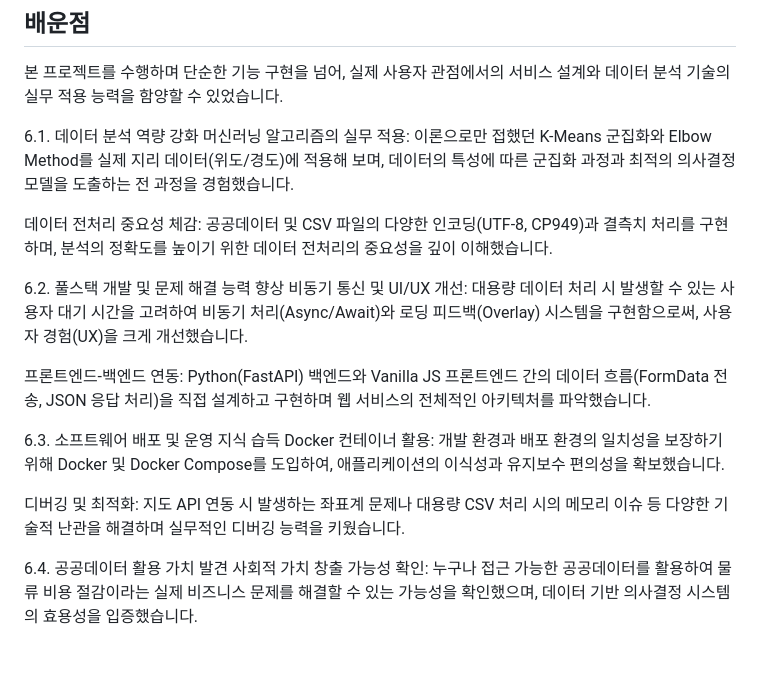
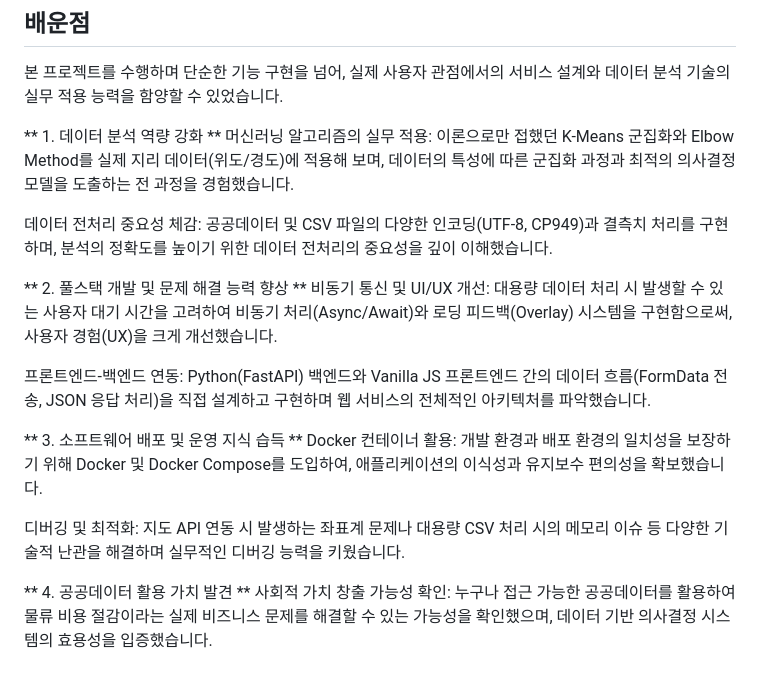
Before and after one commit to chakihwan/GeoLogistics-AI, a Markdown page: README.md, the part around the change. GitHub-like rendering.

Commit message:
Update README with enhanced project learnings

```diff
--- a/README.md
+++ b/README.md
@@ -149,20 +149,20 @@ Chakihwan - Initial work & Full Stack Development - GitHub Profile
 ## 배운점
 본 프로젝트를 수행하며 단순한 기능 구현을 넘어, 실제 사용자 관점에서의 서비스 설계와 데이터 분석 기술의 실무 적용 능력을 함양할 수 있었습니다.
 
-6.1. 데이터 분석 역량 강화
+** 1. 데이터 분석 역량 강화 **
 머신러닝 알고리즘의 실무 적용: 이론으로만 접했던 K-Means 군집화와 Elbow Method를 실제 지리 데이터(위도/경도)에 적용해 보며, 데이터의 특성에 따른 군집화 과정과 최적의 의사결정 모델을 도출하는 전 과정을 경험했습니다.
 
 데이터 전처리 중요성 체감: 공공데이터 및 CSV 파일의 다양한 인코딩(UTF-8, CP949)과 결측치 처리를 구현하며, 분석의 정확도를 높이기 위한 데이터 전처리의 중요성을 깊이 이해했습니다.
 
-6.2. 풀스택 개발 및 문제 해결 능력 향상
+** 2. 풀스택 개발 및 문제 해결 능력 향상 **
 비동기 통신 및 UI/UX 개선: 대용량 데이터 처리 시 발생할 수 있는 사용자 대기 시간을 고려하여 비동기 처리(Async/Await)와 로딩 피드백(Overlay) 시스템을 구현함으로써, 사용자 경험(UX)을 크게 개선했습니다.
 
 프론트엔드-백엔드 연동: Python(FastAPI) 백엔드와 Vanilla JS 프론트엔드 간의 데이터 흐름(FormData 전송, JSON 응답 처리)을 직접 설계하고 구현하며 웹 서비스의 전체적인 아키텍처를 파악했습니다.
 
-6.3. 소프트웨어 배포 및 운영 지식 습득
+** 3. 소프트웨어 배포 및 운영 지식 습득 **
 Docker 컨테이너 활용: 개발 환경과 배포 환경의 일치성을 보장하기 위해 Docker 및 Docker Compose를 도입하여, 애플리케이션의 이식성과 유지보수 편의성을 확보했습니다.
 
 디버깅 및 최적화: 지도 API 연동 시 발생하는 좌표계 문제나 대용량 CSV 처리 시의 메모리 이슈 등 다양한 기술적 난관을 해결하며 실무적인 디버깅 능력을 키웠습니다.
 
-6.4. 공공데이터 활용 가치 발견
+** 4. 공공데이터 활용 가치 발견 **
 사회적 가치 창출 가능성 확인: 누구나 접근 가능한 공공데이터를 활용하여 물류 비용 절감이라는 실제 비즈니스 문제를 해결할 수 있는 가능성을 확인했으며, 데이터 기반 의사결정 시스템의 효용성을 입증했습니다.
```
